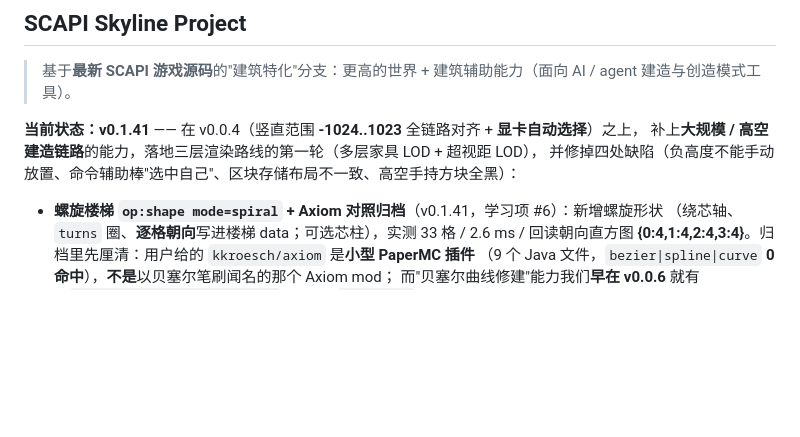
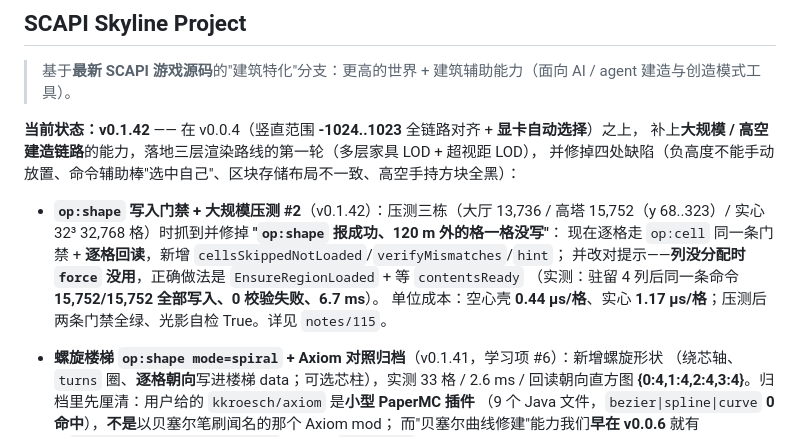
Before and after one commit to DionysusDWI/SCAPI-Branch_Skyline, a Markdown page: README.md, the part around the change. Rendered like a GitHub page; blank space fills up the shorter version.

```diff
--- a/README.md
+++ b/README.md
@@ -8,10 +8,16 @@
 
 > 基于**最新 SCAPI 游戏源码**的"建筑特化"分支：更高的世界 + 建筑辅助能力（面向 AI / agent 建造与创造模式工具）。
 
-**当前状态：v0.1.41** —— 在 v0.0.4（竖直范围 **-1024..1023** 全链路对齐 + **显卡自动选择**）之上，
+**当前状态：v0.1.42** —— 在 v0.0.4（竖直范围 **-1024..1023** 全链路对齐 + **显卡自动选择**）之上，
 补上**大规模 / 高空建造链路**的能力，落地三层渲染路线的第一轮（多层家具 LOD + 超视距 LOD），
 并修掉四处缺陷（负高度不能手动放置、命令辅助棒"选中自己"、区块存储布局不一致、高空手持方块全黑）：
 
+- **`op:shape` 写入门禁 + 大规模压测 #2**（v0.1.42）：压测三栋（大厅 13,736 / 高塔 15,752（y 68..323）/
+  实心 32³ 32,768 格）时抓到并修掉 **"`op:shape` 报成功、120 m 外的格一格没写"**：
+  现在逐格走 `op:cell` 同一条门禁 + **逐格回读**，新增 `cellsSkippedNotLoaded`/`verifyMismatches`/`hint`；
+  并改对提示——**列没分配时 `force` 没用**，正确做法是 `EnsureRegionLoaded` + 等 `contentsReady`
+  （实测：驻留 4 列后同一条命令 **15,752/15,752 全部写入、0 校验失败、6.7 ms**）。
+  单位成本：空心壳 **0.44 µs/格**、实心 **1.17 µs/格**；压测后两条门禁全绿、光影自检 True。详见 `notes/115`。
 - **螺旋楼梯 `op:shape mode=spiral` + Axiom 对照归档**（v0.1.41，学习项 #6）：新增螺旋形状
   （绕芯轴、`turns` 圈、**逐格朝向**写进楼梯 data；可选芯柱），实测 33 格 / 2.6 ms /
   回读朝向直方图 **{0:4,1:4,2:4,3:4}**。归档里先厘清：用户给的 `kkroesch/axiom` 是**小型 PaperMC 插件**
```
Also changed, not shown: CHANGELOG-Skyline.md (+29 -0 lines).
